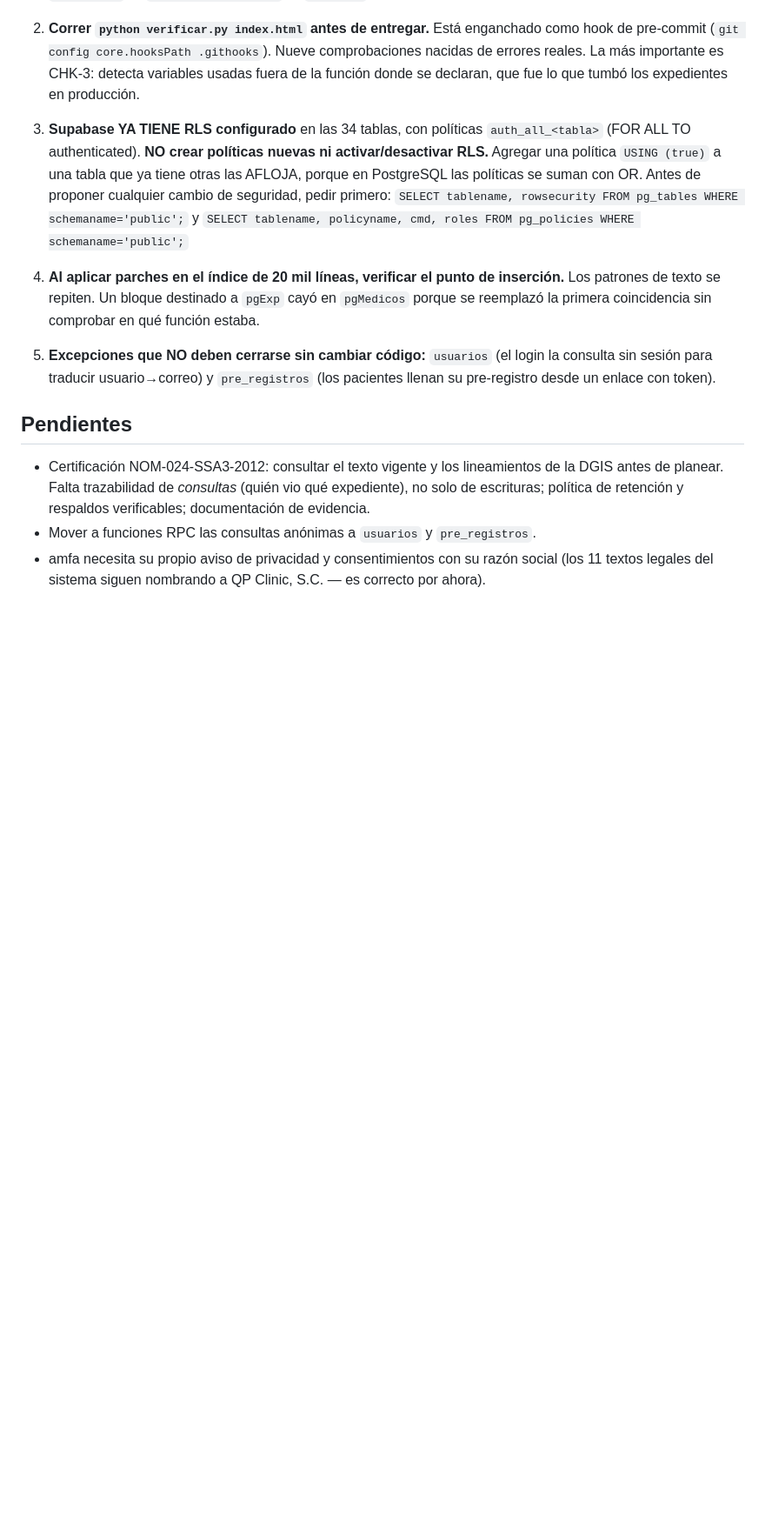
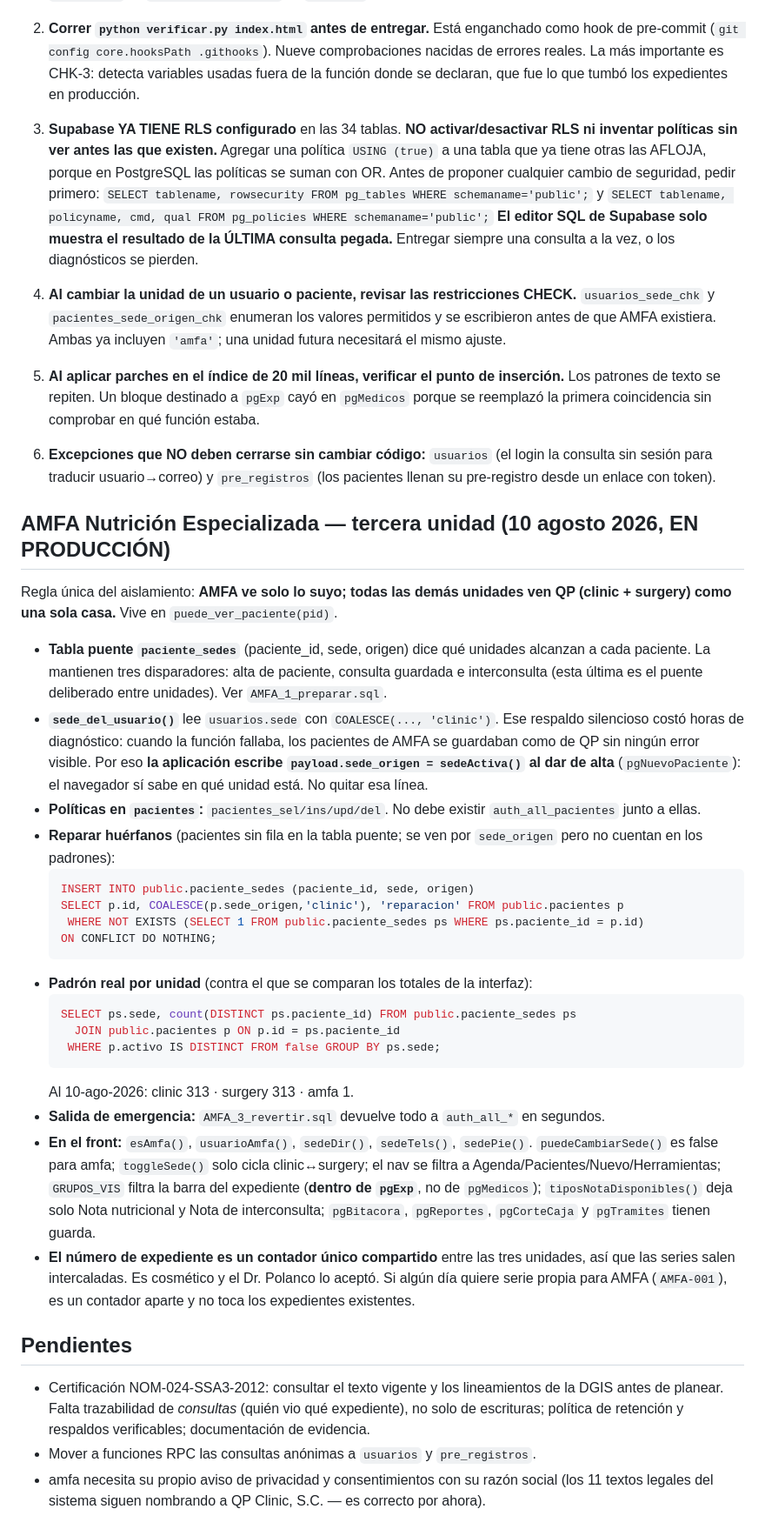
Before and after one commit to drjoepolanco-creator/qp-clinic-ece, a Markdown page: CONTEXTO_PROXIMO_CHAT.md, the part around one of its changes. Shown at 87% size. GitHub-like rendering; blank space fills up the shorter version.

Commit message:
Documentar el aislamiento de AMFA y actualizar el contexto

````diff
--- a/CONTEXTO_PROXIMO_CHAT.md
+++ b/CONTEXTO_PROXIMO_CHAT.md
@@ -11,13 +11,19 @@
    reales. La más importante es CHK-3: detecta variables usadas fuera de la función donde se
    declaran, que fue lo que tumbó los expedientes en producción.
 
-3. **Supabase YA TIENE RLS configurado** en las 34 tablas, con políticas `auth_all_<tabla>`
-   (FOR ALL TO authenticated). **NO crear políticas nuevas ni activar/desactivar RLS.**
-   Agregar una política `USING (true)` a una tabla que ya tiene otras las AFLOJA, porque en
-   PostgreSQL las políticas se suman con OR.
+3. **Supabase YA TIENE RLS configurado** en las 34 tablas. **NO activar/desactivar RLS ni
+   inventar políticas sin ver antes las que existen.** Agregar una política `USING (true)` a una
+   tabla que ya tiene otras las AFLOJA, porque en PostgreSQL las políticas se suman con OR.
    Antes de proponer cualquier cambio de seguridad, pedir primero:
    `SELECT tablename, rowsecurity FROM pg_tables WHERE schemaname='public';`
-   y `SELECT tablename, policyname, cmd, roles FROM pg_policies WHERE schemaname='public';`
+   y `SELECT tablename, policyname, cmd, qual FROM pg_policies WHERE schemaname='public';`
+   **El editor SQL de Supabase solo muestra el resultado de la ÚLTIMA consulta pegada.**
+   Entregar siempre una consulta a la vez, o los diagnósticos se pierden.
+
+6. **Al cambiar la unidad de un usuario o paciente, revisar las restricciones CHECK.**
+   `usuarios_sede_chk` y `pacientes_sede_origen_chk` enumeran los valores permitidos y se
+   escribieron antes de que AMFA existiera. Ambas ya incluyen `'amfa'`; una unidad futura
+   necesitará el mismo ajuste.
 
 4. **Al aplicar parches en el índice de 20 mil líneas, verificar el punto de inserción.**
    Los patrones de texto se repiten. Un bloque destinado a `pgExp` cayó en `pgMedicos` porque
@@ -26,6 +32,45 @@
 5. **Excepciones que NO deben cerrarse sin cambiar código:**
    `usuarios` (el login la consulta sin sesión para traducir usuario→correo) y
    `pre_registros` (los pacientes llenan su pre-registro desde un enlace con token).
+
+## AMFA Nutrición Especializada — tercera unidad (10 agosto 2026, EN PRODUCCIÓN)
+
+Regla única del aislamiento: **AMFA ve solo lo suyo; todas las demás unidades ven QP
+(clinic + surgery) como una sola casa.** Vive en `puede_ver_paciente(pid)`.
+
+- **Tabla puente `paciente_sedes`** (paciente_id, sede, origen) dice qué unidades alcanzan a cada
+  paciente. La mantienen tres disparadores: alta de paciente, consulta guardada e interconsulta
+  (esta última es el puente deliberado entre unidades). Ver `AMFA_1_preparar.sql`.
+- **`sede_del_usuario()`** lee `usuarios.sede` con `COALESCE(..., 'clinic')`. Ese respaldo silencioso
+  costó horas de diagnóstico: cuando la función fallaba, los pacientes de AMFA se guardaban como de
+  QP sin ningún error visible. Por eso **la aplicación escribe `payload.sede_origen = sedeActiva()`
+  al dar de alta** (`pgNuevoPaciente`): el navegador sí sabe en qué unidad está. No quitar esa línea.
+- **Políticas en `pacientes`:** `pacientes_sel/ins/upd/del`. No debe existir `auth_all_pacientes`
+  junto a ellas.
+- **Reparar huérfanos** (pacientes sin fila en la tabla puente; se ven por `sede_origen` pero no
+  cuentan en los padrones):
+  ```sql
+  INSERT INTO public.paciente_sedes (paciente_id, sede, origen)
+  SELECT p.id, COALESCE(p.sede_origen,'clinic'), 'reparacion' FROM public.pacientes p
+   WHERE NOT EXISTS (SELECT 1 FROM public.paciente_sedes ps WHERE ps.paciente_id = p.id)
+  ON CONFLICT DO NOTHING;
+  ```
+- **Padrón real por unidad** (contra el que se comparan los totales de la interfaz):
+  ```sql
+  SELECT ps.sede, count(DISTINCT ps.paciente_id) FROM public.paciente_sedes ps
+    JOIN public.pacientes p ON p.id = ps.paciente_id
+   WHERE p.activo IS DISTINCT FROM false GROUP BY ps.sede;
+  ```
+  Al 10-ago-2026: clinic 313 · surgery 313 · amfa 1.
+- **Salida de emergencia:** `AMFA_3_revertir.sql` devuelve todo a `auth_all_*` en segundos.
+- **En el front:** `esAmfa()`, `usuarioAmfa()`, `sedeDir()`, `sedeTels()`, `sedePie()`.
+  `puedeCambiarSede()` es false para amfa; `toggleSede()` solo cicla clinic↔surgery; el nav se
+  filtra a Agenda/Pacientes/Nuevo/Herramientas; `GRUPOS_VIS` filtra la barra del expediente
+  (**dentro de `pgExp`**, no de `pgMedicos`); `tiposNotaDisponibles()` deja solo Nota nutricional
+  y Nota de interconsulta; `pgBitacora`, `pgReportes`, `pgCorteCaja` y `pgTramites` tienen guarda.
+- **El número de expediente es un contador único compartido** entre las tres unidades, así que las
+  series salen intercaladas. Es cosmético y el Dr. Polanco lo aceptó. Si algún día quiere serie
+  propia para AMFA (`AMFA-001`), es un contador aparte y no toca los expedientes existentes.
 
 ## Pendientes
 - Certificación NOM-024-SSA3-2012: consultar el texto vigente y los lineamientos de la DGIS
````
Also changed, not shown: other parts of CONTEXTO_PROXIMO_CHAT.md (+7 -7 lines).
